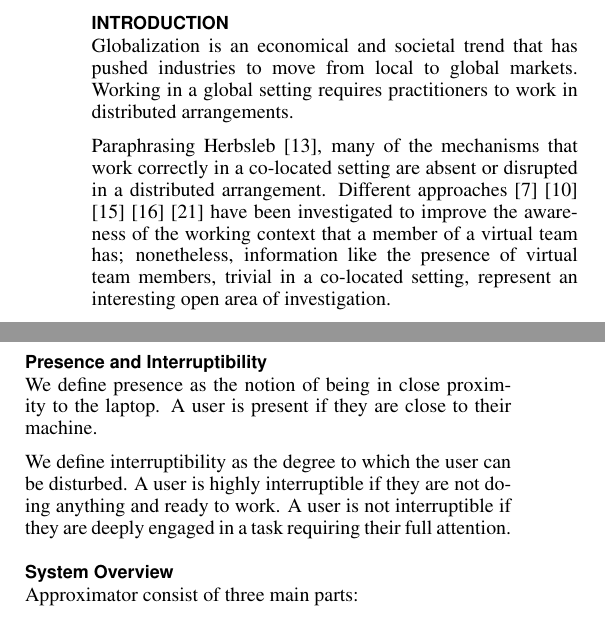
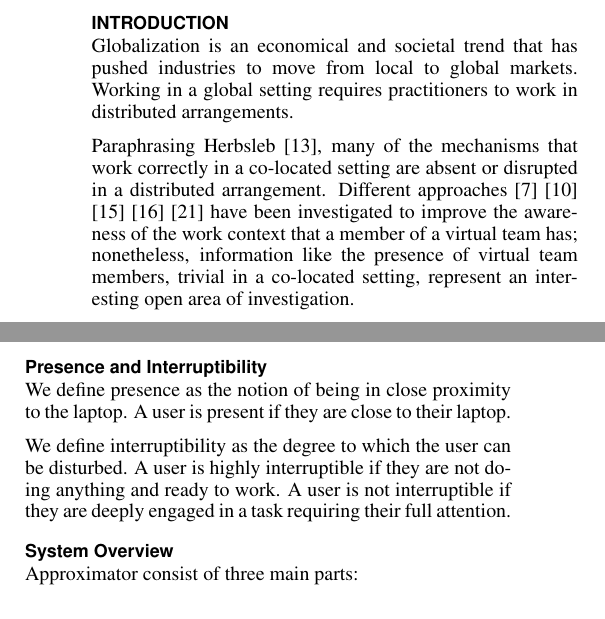
Before and after one commit to mellson/GSE, a LaTeX document (Report/gse_report.tex): two parts of the columns of pages 1 and 2 of 11, joined at a grey line, cut so that both start at the same text. Compiled offline with pdfLaTeX.

Commit message:
proofread

```diff
--- a/Report/gse_report.tex
+++ b/Report/gse_report.tex
@@ -99,7 +99,7 @@ Globalization is an economical and societal trend that has pushed industries to
 Working in a global setting requires practitioners to work in distributed arrangements.
 
 Paraphrasing Herbsleb \cite{herbsleb2007}, many of the mechanisms that work correctly in a co-located setting are absent or disrupted in a distributed arrangement.
-Different approaches \cite{bly1993media} \cite{fogarty2004myvine} \cite{hincapie2011design} \cite{lai2003myteam} \cite{want1992active} have been investigated to improve the awareness of the working context that a member of a virtual team has; nonetheless, information like the presence of virtual team members, trivial in a co-located setting, represent an interesting open area of investigation.
+Different approaches \cite{bly1993media} \cite{fogarty2004myvine} \cite{hincapie2011design} \cite{lai2003myteam} \cite{want1992active} have been investigated to improve the awareness of the work context that a member of a virtual team has; nonetheless, information like the presence of virtual team members, trivial in a co-located setting, represent an interesting open area of investigation.
 
 One fundamental difference between a co-located arrangement and a distributed one is the lack of presence awareness.
 The ability to assess how interruptible another user is becomes very hard when you are not in the same room.
@@ -196,7 +196,7 @@ Building on the research of Fogarty et al.\cite{fogarty2005predicting} we want t
 We call our proposed solution ''Approximator''.
 
 \subsection{Presence and Interruptibility}
-We define presence as the notion of being in close proximity to the laptop. A user is present if they are close to their machine.
+We define presence as the notion of being in close proximity to the laptop. A user is present if they are close to their laptop.
 
 We define interruptibility as the degree to which the user can be disturbed. A user is highly interruptible if they are not doing anything and ready to work. A user is not interruptible if they are deeply engaged in a task requiring their full attention.
 
```
